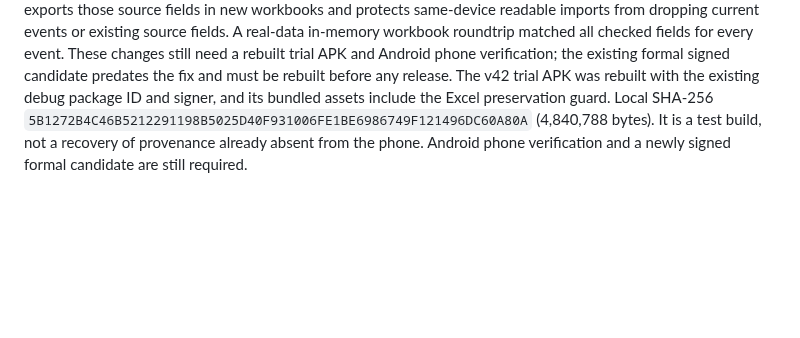
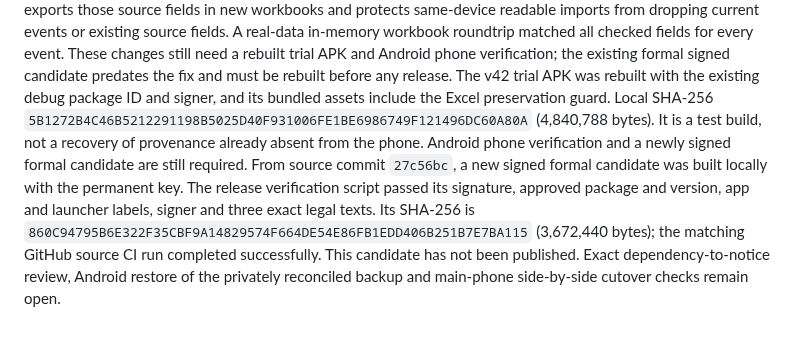
Before and after one commit to LuluCJJ/time-ledger, a Markdown page: docs/RELEASE_READINESS.md, the part around the change. Rendered like a GitHub page; blank space fills up the shorter version.

Commit message:
Record rebuilt formal Android candidate

```diff
--- a/docs/RELEASE_READINESS.md
+++ b/docs/RELEASE_READINESS.md
@@ -79,3 +79,4 @@ A fresh Windows checkout of `76a2fa9` retained LF endings for tracked web source
 
 The owner's newer JSON export revealed a real migration edge case: after a readable Excel import, legacy events retained their IDs, times, categories, notes and source rows but lost fields that the older workbook did not contain. A separate private recovery candidate restored those fields from an earlier complete JSON only after checking matching event IDs and core fields; all legacy rows then reconciled. The originals remain unchanged. The app now exports those source fields in new workbooks and protects same-device readable imports from dropping current events or existing source fields. A real-data in-memory workbook roundtrip matched all checked fields for every event. These changes still need a rebuilt trial APK and Android phone verification; the existing formal signed candidate predates the fix and must be rebuilt before any release.
 The v42 trial APK was rebuilt with the existing debug package ID and signer, and its bundled assets include the Excel preservation guard. Local SHA-256 `5B1272B4C46B5212291198B5025D40F931006FE1BE6986749F121496DC60A80A` (4,840,788 bytes). It is a test build, not a recovery of provenance already absent from the phone. Android phone verification and a newly signed formal candidate are still required.
+From source commit `27c56bc`, a new signed formal candidate was built locally with the permanent key. The release verification script passed its signature, approved package and version, app and launcher labels, signer and three exact legal texts. Its SHA-256 is `860C94795B6E322F35CBF9A14829574F664DE54E86FB1EDD406B251B7E7BA115` (3,672,440 bytes); the matching GitHub source CI run completed successfully. This candidate has not been published. Exact dependency-to-notice review, Android restore of the privately reconciled backup and main-phone side-by-side cutover checks remain open.
```
